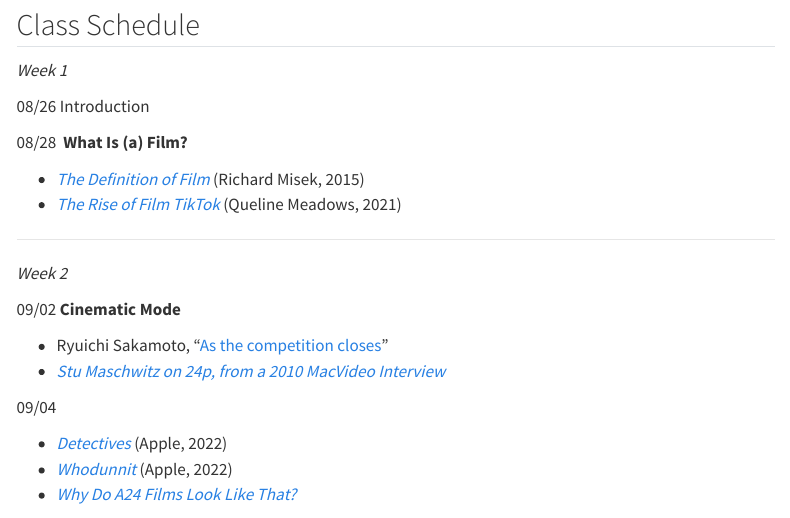
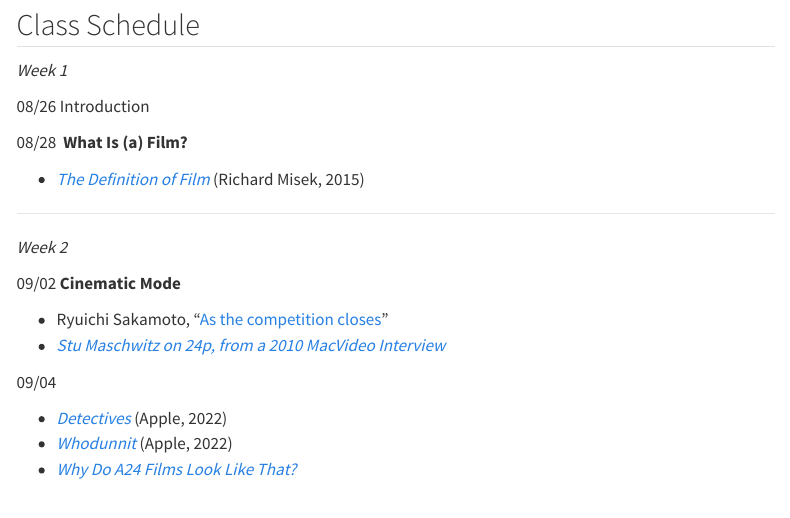
Before and after one commit to mroberts1/fpu-understanding-film-fa25, a Quarto document (index.qmd): the page in a window 1100 px wide, from 830 px down. Rendered offline with R 4.5, knitr and Pandoc in place of Quarto, with nearby package versions; menus at the side of the page are left out.

Commit message:
Update site content

```diff
--- a/index.qmd
+++ b/index.qmd
@@ -55,7 +55,6 @@ Engagement (includes attendance and participation in both in-person and online d
 08/28  **What Is (a) Film?**
 
 - [*The Definition of Film*](https://vimeo.com/128097765) (Richard Misek, 2015)
-- [*The Rise of Film TikTok*](https://youtu.be/iqajurNSp1Q) (Queline Meadows, 2021)
 
 ---
 
```
Also changed, not shown: 7 other files.
